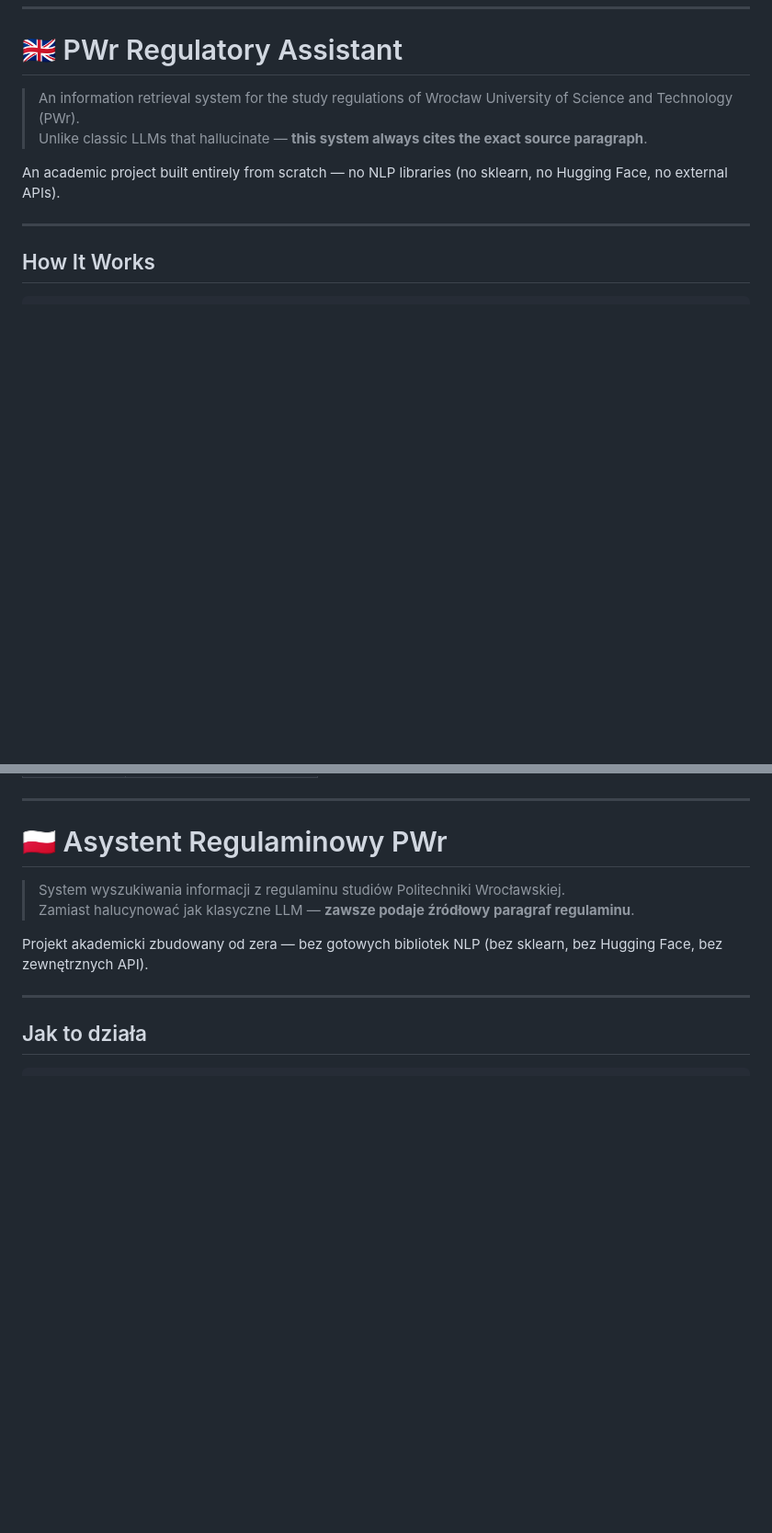
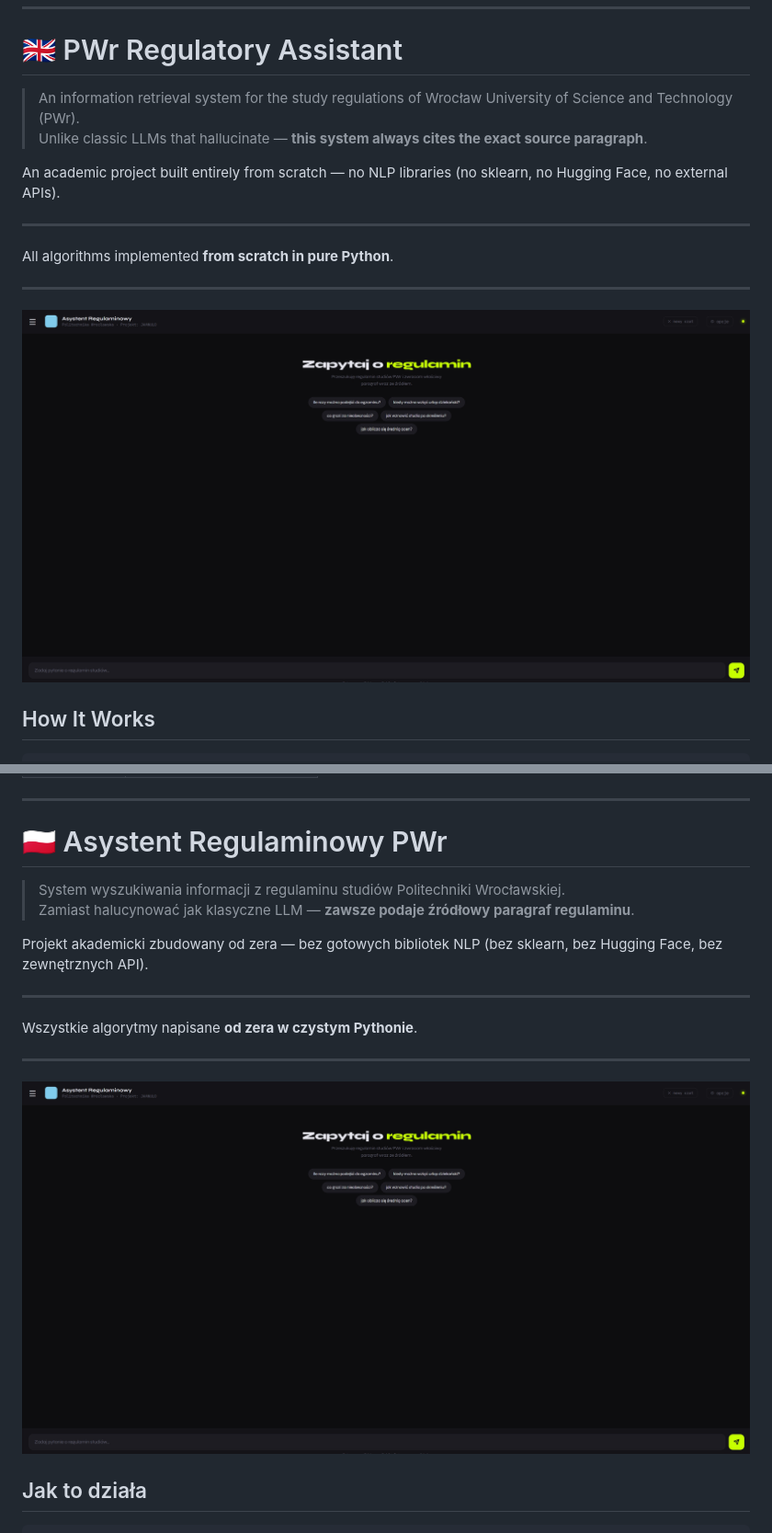
Before and after one commit to JAANULO/model, a Markdown page: README.md, 2 parts joined by grey strips. Shown at 92% size. GitHub-like rendering; pictures changed too: preview.png (added); blank space fills up the shorter version.

```diff
--- a/README.md
+++ b/README.md
@@ -10,6 +10,14 @@
 An academic project built entirely from scratch — no NLP libraries (no sklearn, no Hugging Face, no external APIs).
 
 ---
+
+All algorithms implemented **from scratch in pure Python**.
+
+---
+
+<p align="center">
+  <img src="preview.png" alt="App Interface GUI" width="800">
+</p>
 
 ## How It Works
 
@@ -275,6 +309,14 @@ python tests/debug_parser.py
 Projekt akademicki zbudowany od zera — bez gotowych bibliotek NLP (bez sklearn, bez Hugging Face, bez zewnętrznych API).
 
 ---
+
+Wszystkie algorytmy napisane **od zera w czystym Pythonie**.
+
+---
+
+<p align="center">
+  <img src="preview.png" alt="Interfejs Asystenta GUI" width="800">
+</p>
 
 ## Jak to działa
 
```
Also changed, not shown: other parts of README.md (+86 -35 lines), v2/pomysly/profesiolanizm.md (+4 -7 lines), 1 other file.
